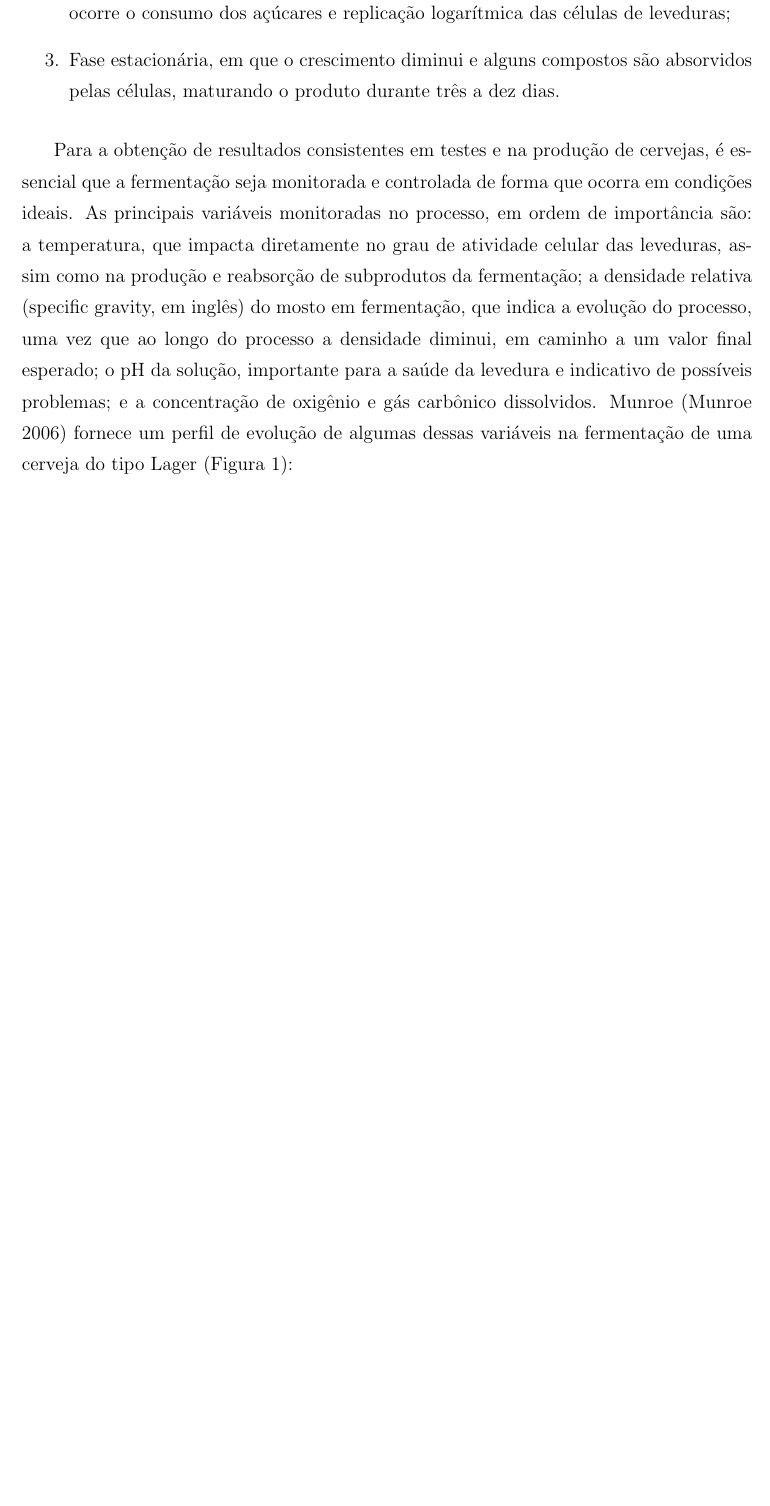
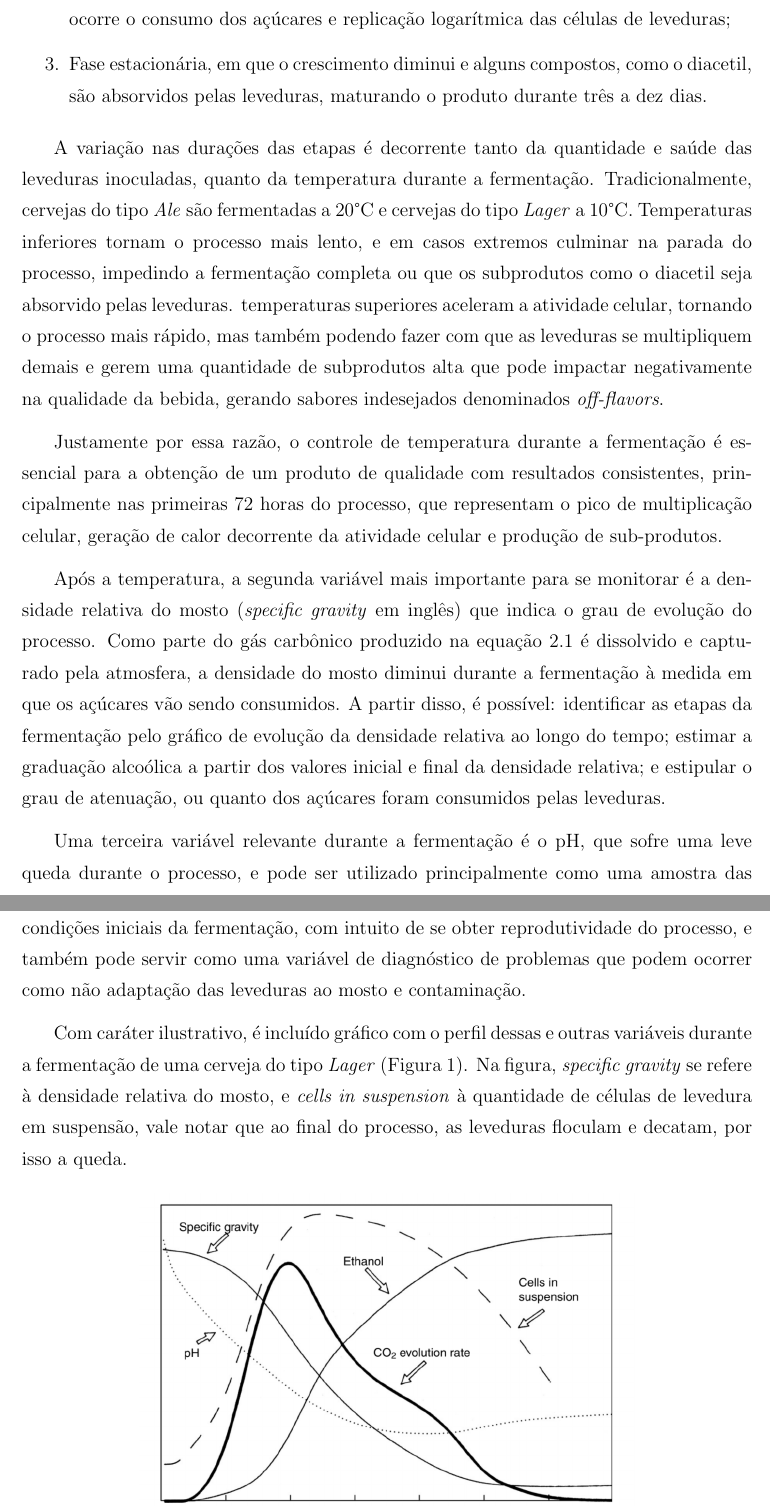
Before and after one commit to josehcls/monografia-tcc, a LaTeX document (monografia.tex, which reads textual/2_Contexto.tex): part of page 18 of 72 before the commit and two parts of pages 18 and 19 of 73 after it, the two joined at a grey line, cut so that both start at the same text, the shorter picture padded with empty space. Compiled offline with pdfLaTeX; a LaTeX package or settings file that is missing is left out.

Commit message:
fermentacao

```diff
--- a/textual/2_Contexto.tex
+++ b/textual/2_Contexto.tex
@@ -111,23 +101,33 @@ ambiente e preparação para a próxima fase;
     \item Fase de crescimento exponencial, que dura entre quatro horas e quatro dias,
 quando ocorre o consumo dos açúcares e replicação logarítmica das células
 de leveduras;
-    \item Fase estacionária, em que o crescimento diminui e alguns compostos são
-absorvidos pelas células, maturando o produto durante três a dez dias.
+    \item Fase estacionária, em que o crescimento diminui e alguns compostos, como o diacetil, são
+absorvidos pelas leveduras, maturando o produto durante três a dez dias.
 \end{enumerate}
 
+A variação nas durações das etapas é decorrente tanto da quantidade e saúde das leveduras inoculadas, quanto da temperatura
+durante a fermentação. Tradicionalmente, cervejas do tipo \textit{Ale} são fermentadas a 20°C e cervejas do tipo
+\textit{Lager} a 10°C. Temperaturas inferiores tornam o processo mais lento, e em casos extremos culminar na parada do processo, impedindo a fermentação completa ou que os subprodutos como o diacetil seja absorvido pelas leveduras. temperaturas superiores aceleram a atividade celular, tornando o processo mais rápido, mas também podendo fazer com que as leveduras se multipliquem demais e gerem uma quantidade de subprodutos alta que pode impactar negativamente na qualidade da bebida, gerando sabores indesejados denominados \textit{off-flavors}.
 
-Para a obtenção de resultados consistentes em testes e na produção de cervejas, é
-essencial que a fermentação seja monitorada e controlada de forma que ocorra em
-condições ideais. As principais variáveis monitoradas no processo, em ordem de
-importância são: a temperatura, que impacta diretamente no grau de atividade
-celular das leveduras, assim como na produção e reabsorção de subprodutos da
-fermentação; a densidade relativa (specific gravity, em inglês) do mosto em
-fermentação, que indica a evolução do processo, uma vez que ao longo do processo
-a densidade diminui, em caminho a um valor final esperado; o pH da solução,
-importante para a saúde da levedura e indicativo de possíveis problemas; e a
-concentração de oxigênio e gás carbônico dissolvidos. Munroe (\citeonline{FermentationMunroe}) fornece um
-perfil de evolução de algumas dessas variáveis na fermentação de uma cerveja do
-tipo Lager (Figura \ref{fig:variaveis_fermentacao}):
+Justamente por essa razão, o controle de temperatura durante a fermentação é essencial para a obtenção de um produto de
+qualidade com resultados consistentes, principalmente nas primeiras 72 horas do processo, que representam o pico de multiplicação celular, geração de calor decorrente da atividade celular e produção de sub-produtos.
+
+Após a temperatura, a segunda variável mais importante para se monitorar é a densidade relativa do mosto
+(\textit{specific gravity} em inglês) que indica o grau de evolução do processo. Como parte do gás carbônico produzido
+na equação \ref{eq:fermentacao} é dissolvido e capturado pela atmosfera, a densidade do mosto diminui durante a fermentação à
+medida em que os açúcares vão sendo consumidos. A partir disso, é possível: identificar as etapas da fermentação pelo
+gráfico de evolução da densidade relativa ao longo do tempo; estimar a graduação alcoólica a partir dos valores inicial e
+final da densidade relativa; e estipular o grau de atenuação, ou quanto dos açúcares foram consumidos pelas leveduras.
+
+Uma terceira variável relevante durante a fermentação é o pH, que sofre uma leve queda durante o processo, e pode ser
+utilizado principalmente como uma amostra das condições iniciais da fermentação, com intuito de se obter reprodutividade do
+processo, e também pode servir como uma variável de diagnóstico de problemas que podem ocorrer como não adaptação das
+leveduras ao mosto e contaminação.
+
+Com caráter ilustrativo, é incluído gráfico com o perfil dessas e outras variáveis durante a fermentação de uma cerveja
+do tipo \textit{Lager} (Figura \ref{fig:variaveis_fermentacao}). Na figura, \textit{specific gravity} se refere à
+densidade relativa do mosto, e \textit{cells in suspension} à quantidade de células de levedura em suspensão, vale notar que
+ao final do processo, as leveduras floculam e decatam, por isso a queda.
 
 \begin{figure}[H]
     \centering
```
Also changed, not shown: textual/1_Introducao.tex (+0 -2 lines), monografia.pdf (added), textual/2_Contexto.tex (44 more changed lines), 1 other file.
